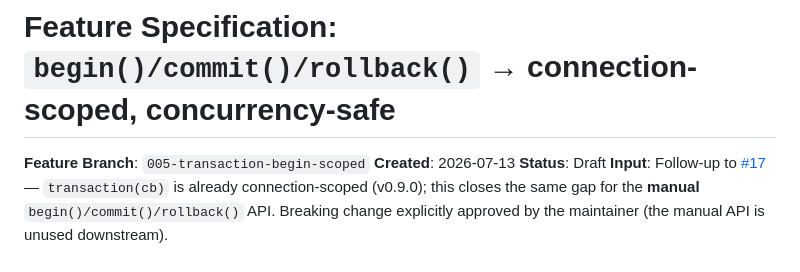
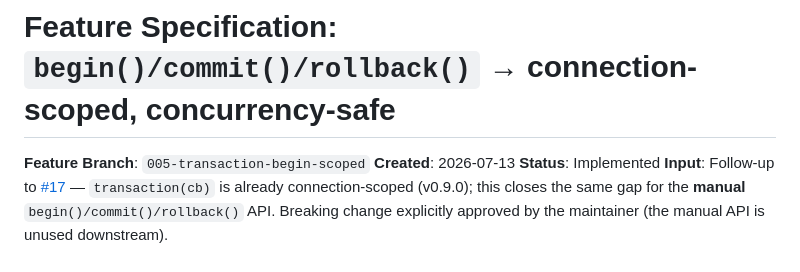
Before and after one commit to genideas-labs/supalite, a Markdown page: specs/005-transaction-begin-scoped/spec.md, the part around the change. GitHub-like rendering.

Commit message:
docs: 005 postmortem (begin scoped) + mark spec implemented
Co-Authored-By: Claude Opus 4.8 (1M context) <noreply@anthropic.com>

```diff
--- a/specs/005-transaction-begin-scoped/spec.md
+++ b/specs/005-transaction-begin-scoped/spec.md
@@ -2,7 +2,7 @@
 
 **Feature Branch**: `005-transaction-begin-scoped`
 **Created**: 2026-07-13
-**Status**: Draft
+**Status**: Implemented
 **Input**: Follow-up to [#17](https://github.com/genideas-labs/supalite/issues/17) — `transaction(cb)` is already connection-scoped (v0.9.0); this closes the same gap for the **manual** `begin()/commit()/rollback()` API. Breaking change explicitly approved by the maintainer (the manual API is unused downstream).
 
 ## User Scenarios & Testing
```
Also changed, not shown: specs/005-transaction-begin-scoped/POSTMORTEM.md (added, +63 -0 lines).
